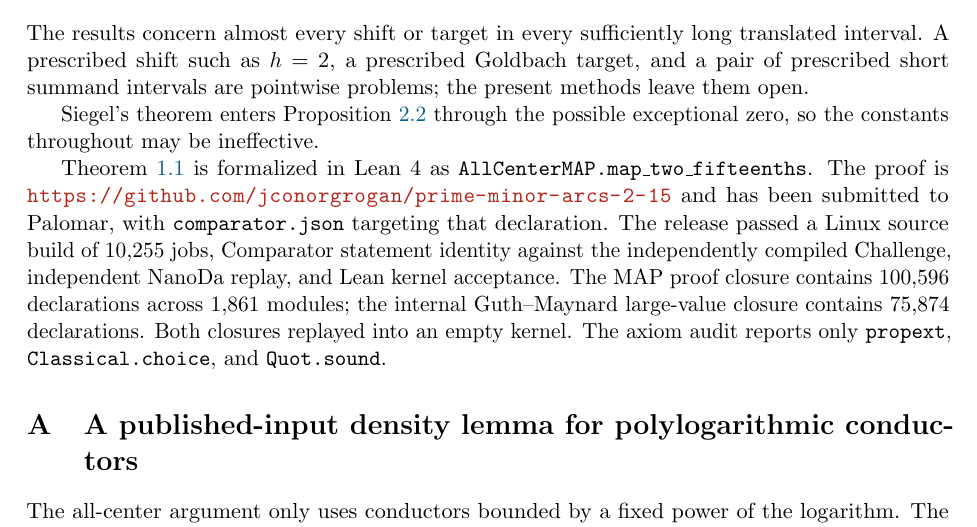
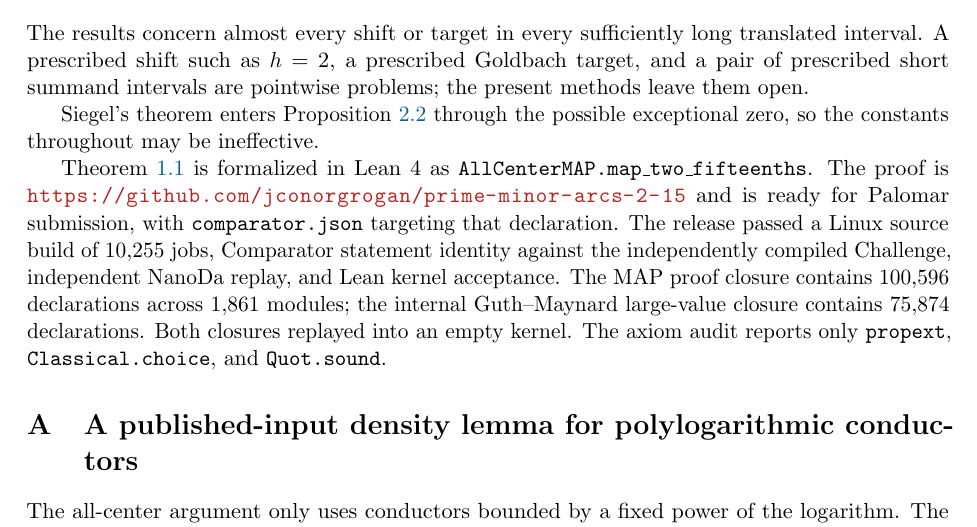
Before and after one commit to jconorgrogan/all-center-map, a LaTeX paper (paper/prime-pairs-pnt-threshold.tex): part of page 13 of 18, cut so that both start at the same text. Compiled offline with pdfLaTeX.

Commit message:
Say the Palomar submission is ready, not already filed.

```diff
--- a/paper/prime-pairs-pnt-threshold.tex
+++ b/paper/prime-pairs-pnt-threshold.tex
@@ -878,7 +878,7 @@ exceptional zero, so the constants throughout may be ineffective.
 Theorem~\ref{thm:map} is formalized in Lean~4 as
 \texttt{AllCenterMAP.map\_two\_fifteenths}.  The proof is
 \url{https://github.com/jconorgrogan/prime-minor-arcs-2-15}
-and has been submitted to Palomar, with
+and is ready for Palomar submission, with
 \texttt{comparator.json} targeting that declaration.  The release passed a
 Linux source build of $10{,}255$ jobs, Comparator statement identity against
 the independently compiled Challenge, independent NanoDa replay, and Lean
```
Also changed, not shown: paper/prime-pairs-pnt-threshold.pdf, paper/prime-pairs-pnt-threshold.tex (2 more changed lines).
